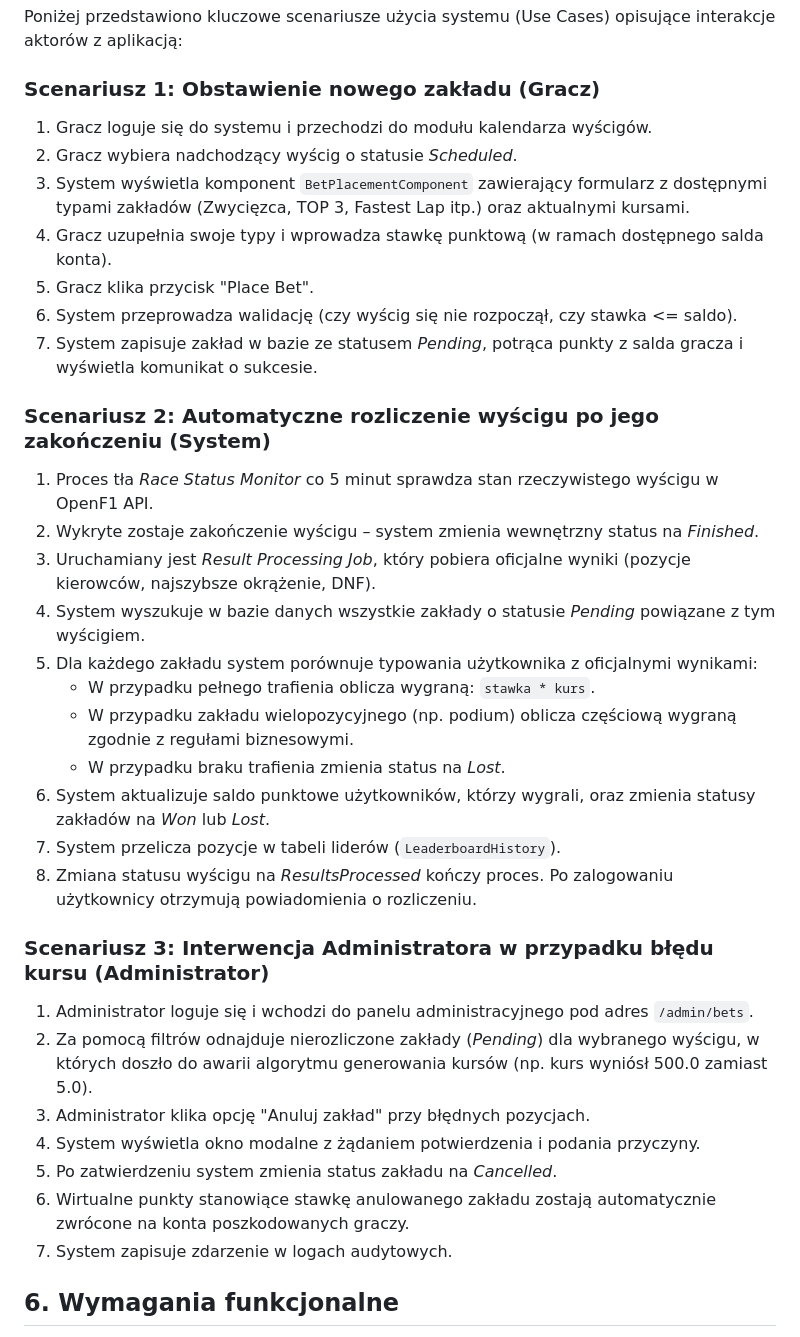
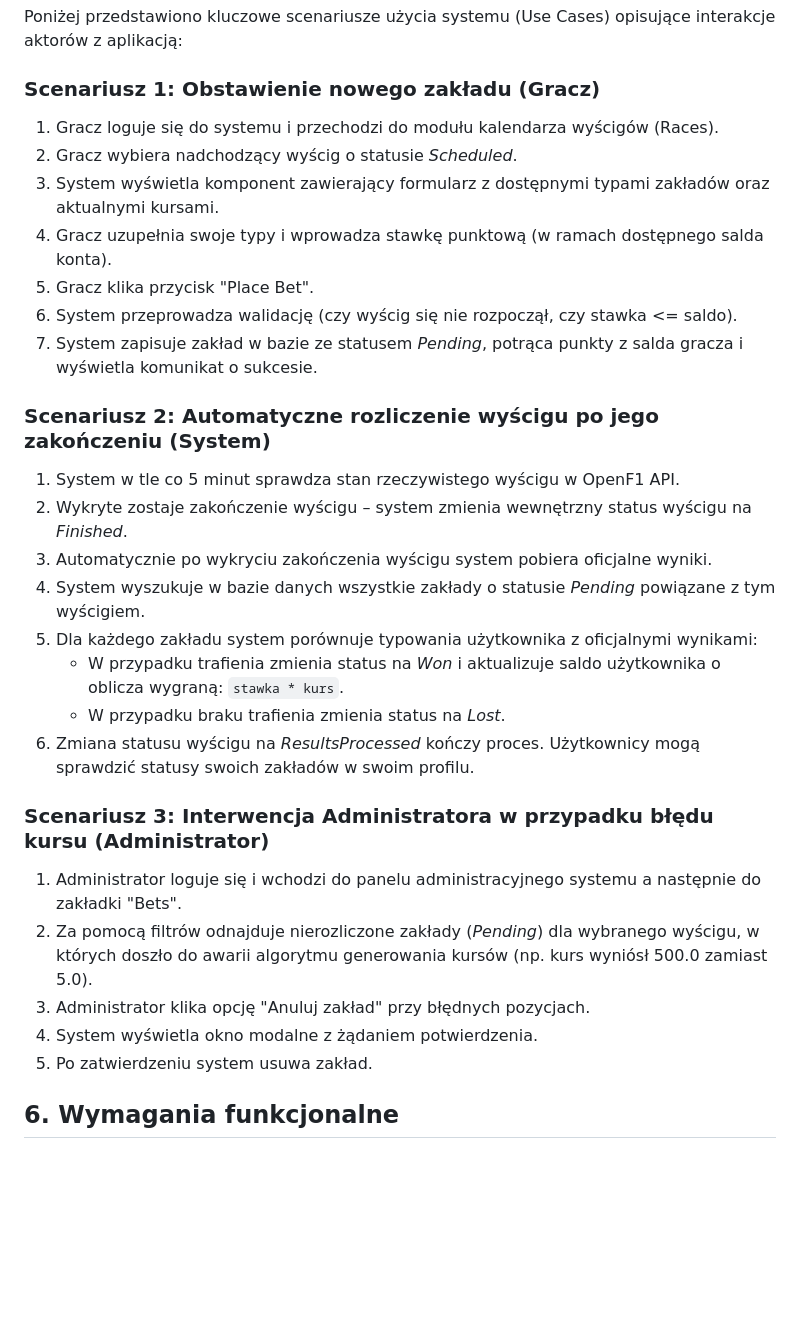
Before and after one commit to micjaw310589/f1-betting-game, a Markdown page: docs/FUNCTIONAL_SPECIFICATION.md, the part around the change. Drawn GitHub-style; blank space fills up the shorter version.

Commit message:
Refine scenarios in FUNCTIONAL_SPECIFICATION.md
Updated use case scenarios for betting system, clarifying steps and correcting terminology.

```diff
--- a/docs/FUNCTIONAL_SPECIFICATION.md
+++ b/docs/FUNCTIONAL_SPECIFICATION.md
@@ -38,35 +38,30 @@ System wchodzi w interakcję z czterema głównymi aktorami (trzema ludzkimi ora
 Poniżej przedstawiono kluczowe scenariusze użycia systemu (Use Cases) opisujące interakcje aktorów z aplikacją:
 
 ### Scenariusz 1: Obstawienie nowego zakładu (Gracz)
-1. Gracz loguje się do systemu i przechodzi do modułu kalendarza wyścigów.
+1. Gracz loguje się do systemu i przechodzi do modułu kalendarza wyścigów (Races).
 2. Gracz wybiera nadchodzący wyścig o statusie *Scheduled*.
-3. System wyświetla komponent `BetPlacementComponent` zawierający formularz z dostępnymi typami zakładów (Zwycięzca, TOP 3, Fastest Lap itp.) oraz aktualnymi kursami.
+3. System wyświetla komponent zawierający formularz z dostępnymi typami zakładów oraz aktualnymi kursami.
 4. Gracz uzupełnia swoje typy i wprowadza stawkę punktową (w ramach dostępnego salda konta).
 5. Gracz klika przycisk "Place Bet".
 6. System przeprowadza walidację (czy wyścig się nie rozpoczął, czy stawka <= saldo).
 7. System zapisuje zakład w bazie ze statusem *Pending*, potrąca punkty z salda gracza i wyświetla komunikat o sukcesie.
 
 ### Scenariusz 2: Automatyczne rozliczenie wyścigu po jego zakończeniu (System)
-1. Proces tła *Race Status Monitor* co 5 minut sprawdza stan rzeczywistego wyścigu w OpenF1 API.
-2. Wykryte zostaje zakończenie wyścigu – system zmienia wewnętrzny status na *Finished*.
-3. Uruchamiany jest *Result Processing Job*, który pobiera oficjalne wyniki (pozycje kierowców, najszybsze okrążenie, DNF).
+1. System w tle co 5 minut sprawdza stan rzeczywistego wyścigu w OpenF1 API.
+2. Wykryte zostaje zakończenie wyścigu – system zmienia wewnętrzny status wyścigu na *Finished*.
+3. Automatycznie po wykryciu zakończenia wyścigu system pobiera oficjalne wyniki.
 4. System wyszukuje w bazie danych wszystkie zakłady o statusie *Pending* powiązane z tym wyścigiem.
 5. Dla każdego zakładu system porównuje typowania użytkownika z oficjalnymi wynikami:
-   - W przypadku pełnego trafienia oblicza wygraną: `stawka * kurs`.
-   - W przypadku zakładu wielopozycyjnego (np. podium) oblicza częściową wygraną zgodnie z regułami biznesowymi.
+   - W przypadku trafienia zmienia status na *Won* i aktualizuje saldo użytkownika o oblicza wygraną: `stawka * kurs`.
    - W przypadku braku trafienia zmienia status na *Lost*.
-6. System aktualizuje saldo punktowe użytkowników, którzy wygrali, oraz zmienia statusy zakładów na *Won* lub *Lost*.
-7. System przelicza pozycje w tabeli liderów (`LeaderboardHistory`).
-8. Zmiana statusu wyścigu na *ResultsProcessed* kończy proces. Po zalogowaniu użytkownicy otrzymują powiadomienia o rozliczeniu.
+6. Zmiana statusu wyścigu na *ResultsProcessed* kończy proces. Użytkownicy mogą sprawdzić statusy swoich zakładów w swoim profilu.
 
 ### Scenariusz 3: Interwencja Administratora w przypadku błędu kursu (Administrator)
-1. Administrator loguje się i wchodzi do panelu administracyjnego pod adres `/admin/bets`.
-2. Za pomocą filtrów odnajduje nierozliczone zakłady (*Pending*) dla wybranego wyścigu, w których doszło do awarii algorytmu generowania kursów (np. kurs wyniósł 500.0 zamiast 5.0).
-3. Administrator klika opcję "Anuluj zakład" przy błędnych pozycjach.
-4. System wyświetla okno modalne z żądaniem potwierdzenia i podania przyczyny.
-5. Po zatwierdzeniu system zmienia status zakładu na *Cancelled*.
-6. Wirtualne punkty stanowiące stawkę anulowanego zakładu zostają automatycznie zwrócone na konta poszkodowanych graczy.
-7. System zapisuje zdarzenie w logach audytowych.
+1. Administrator loguje się i wchodzi do panelu administracyjnego systemu a następnie do zakładki "Bets".
+3. Za pomocą filtrów odnajduje nierozliczone zakłady (*Pending*) dla wybranego wyścigu, w których doszło do awarii algorytmu generowania kursów (np. kurs wyniósł 500.0 zamiast 5.0).
+4. Administrator klika opcję "Anuluj zakład" przy błędnych pozycjach.
+5. System wyświetla okno modalne z żądaniem potwierdzenia.
+6. Po zatwierdzeniu system usuwa zakład.
 
 ## 6. Wymagania funkcjonalne
 Sekcja zawiera szczegółowy opis wymagań funkcjonalnych systemu z podziałem na 13 modułów i komponentów technicznych zdefiniowanych w architekturze aplikacji:
```
